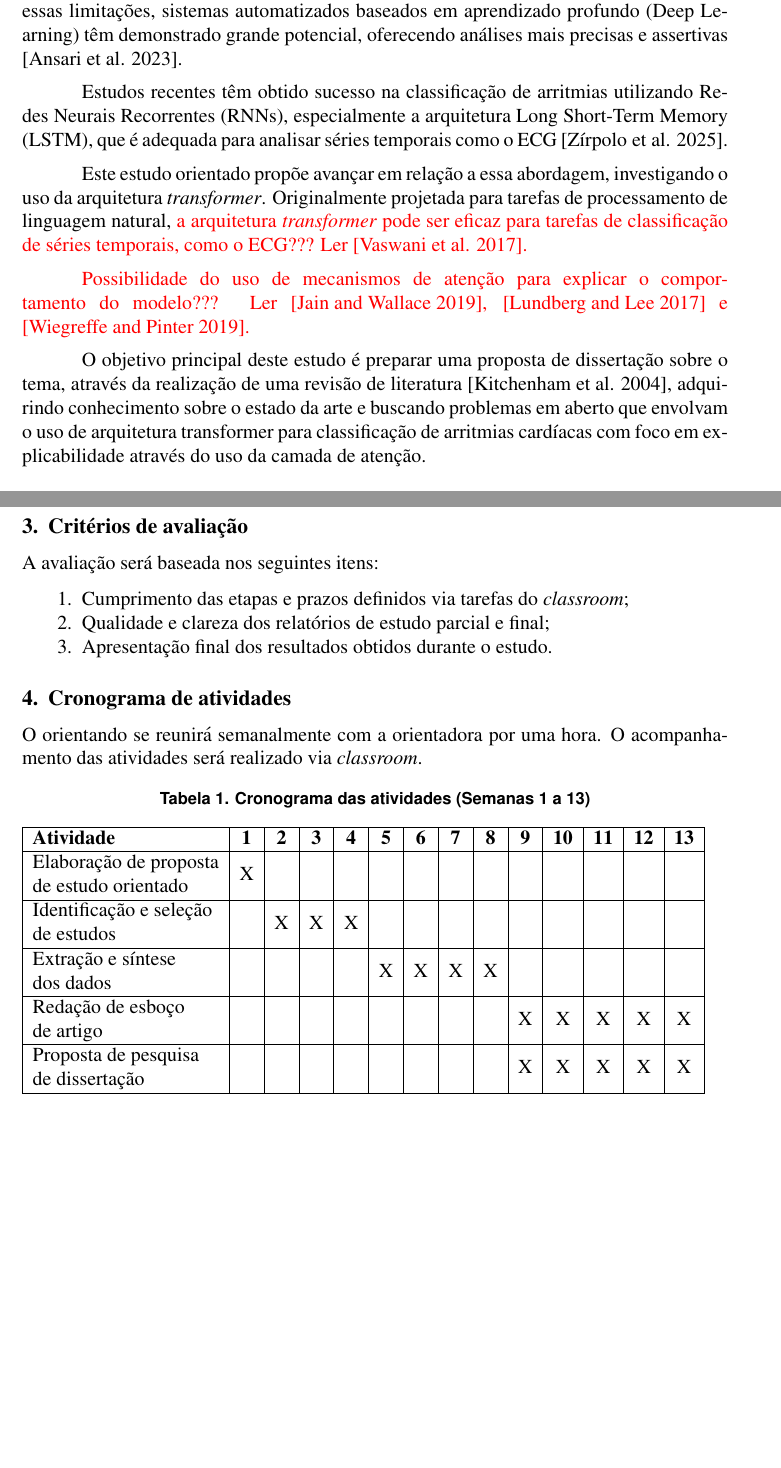
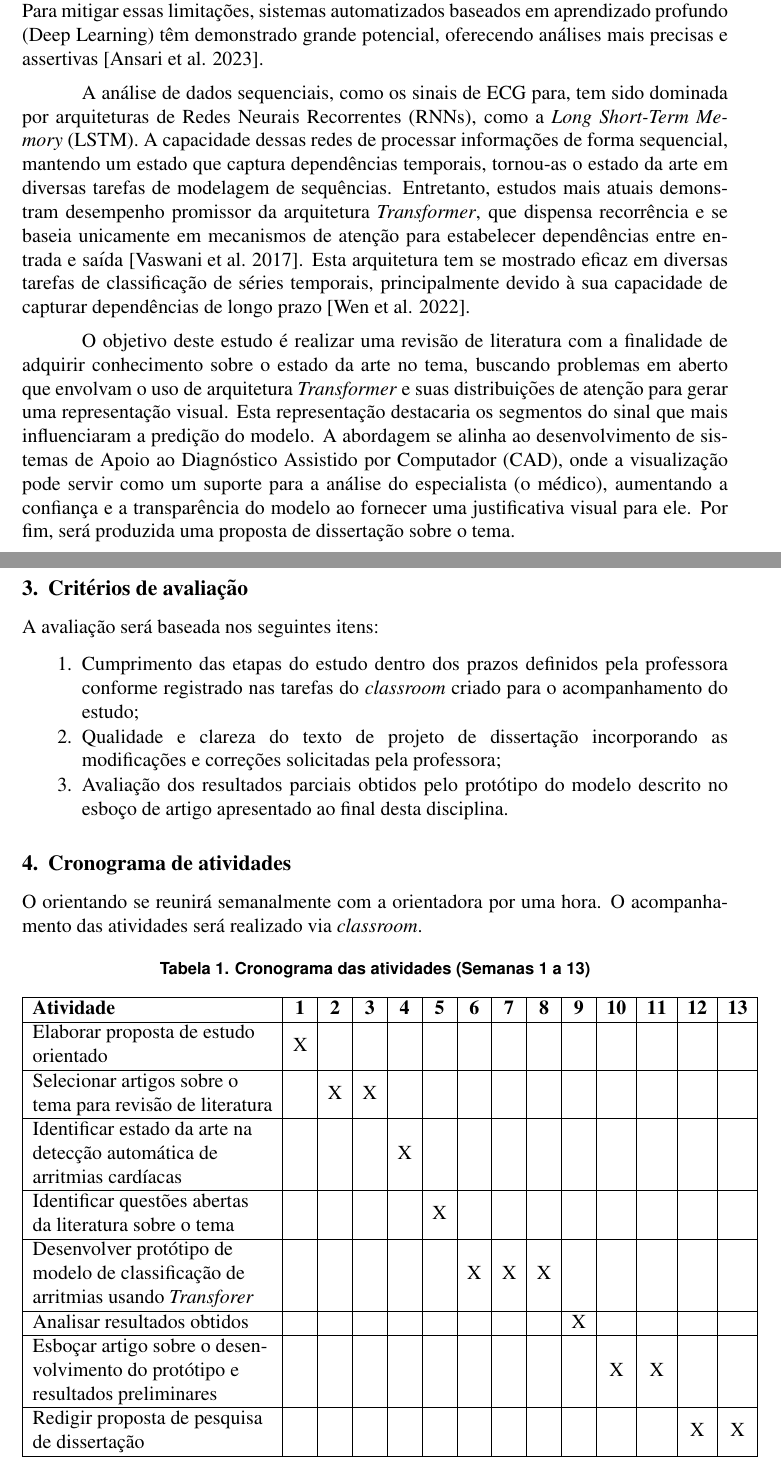
Before and after one commit to rjpdouglas/pgc-2025.2-estudo-orientado-i, a LaTeX document (proposta/proposta-eo1/main.tex): two parts of pages 1 and 2 of 3, joined at a grey line, cut so that both start at the same text, the shorter picture padded with empty space. Compiled offline with pdfLaTeX.

Commit message:
Revisão estudo

```diff
--- a/proposta/proposta-eo1/main.tex
+++ b/proposta/proposta-eo1/main.tex
@@ -10,7 +10,7 @@
 
 \sloppy
 
-\title{Proposta de estudo orientado: Um modelo explicável para classificação de arritmias cardíacas a partir de sinais de ECG com uso de arquitetura transformer}
+\title{Proposta de estudo orientado: Um modelo explicável para classificação de arritmias cardíacas a partir de sinais de ECG com uso de arquitetura \textit{Transformer}}
 
 \author{Orientadora: Taiane Coelho Ramos\inst{1}, Orientando: Douglas Blanc Pereira\inst{1}}
 
@@ -25,17 +25,11 @@
 
 \section{Descrição do tema}
 
-As arritmias cardíacas representam anomalias nos impulsos elétricos do coração, resultando em alterações do ritmo cardíaco que podem ser indicativas de doenças potencialmente fatais. As doenças cardiovasculares são a principal causa de morte no Brasil e uma das líderes em óbitos globais, tornando o diagnóstico precoce um fator crucial para a redução da mortalidade. O eletrocardiograma (ECG) é o exame primário para essa investigação, devido ao seu baixo custo e rapidez\cite{zirpolo2025modelo,da2024arritmias}.
+As arritmias cardíacas representam anomalias nos impulsos elétricos do coração, resultando em alterações do ritmo cardíaco que podem ser indicativas de doenças potencialmente fatais. As doenças cardiovasculares são a principal causa de morte no Brasil e uma das líderes em óbitos globais, tornando o diagnóstico precoce um fator crucial para a redução da mortalidade. O eletrocardiograma (ECG) é o exame primário para essa investigação, devido ao seu baixo custo e rapidez \cite{zirpolo2025modelo,da2024arritmias}. Porém, a análise de sinais de ECG enfrenta desafios significativos, como a necessidade de interpretação por especialistas, a suscetibilidade a ruídos e a baixa sensibilidade para certas condições, o que pode levar a divergências diagnósticas. Para mitigar essas limitações, sistemas automatizados baseados em aprendizado profundo (Deep Learning) têm demonstrado grande potencial, oferecendo análises mais precisas e assertivas \cite{ansari2023deep}.
 
-Porém, a análise de sinais de ECG enfrenta desafios significativos, como a necessidade de interpretação por especialistas, a suscetibilidade a ruídos e a baixa sensibilidade para certas condições, o que pode levar a divergências diagnósticas. Para mitigar essas limitações, sistemas automatizados baseados em aprendizado profundo (Deep Learning) têm demonstrado grande potencial, oferecendo análises mais precisas e assertivas \cite{ansari2023deep}.
+A análise de dados sequenciais, como os sinais de ECG para, tem sido dominada por arquiteturas de Redes Neurais Recorrentes (RNNs), como a \textit{Long Short-Term Memory} (LSTM). A capacidade dessas redes de processar informações de forma sequencial, mantendo um estado que captura dependências temporais, tornou-as o estado da arte em diversas tarefas de modelagem de sequências. Entretanto, estudos mais atuais demonstram desempenho promissor da arquitetura \textit{Transformer}, que dispensa recorrência e se baseia unicamente em mecanismos de atenção para estabelecer dependências entre entrada e saída \cite{vaswani2017attention}. Esta arquitetura tem se mostrado eficaz em diversas tarefas de classificação de séries temporais, principalmente devido à sua capacidade de capturar dependências de longo prazo \cite{wen2022transformers}.
 
-Estudos recentes têm obtido sucesso na classificação de arritmias utilizando Redes Neurais Recorrentes (RNNs), especialmente a arquitetura Long Short-Term Memory (LSTM), que é adequada para analisar séries temporais como o ECG \cite{zirpolo2025modelo}.
-
-Este estudo orientado propõe avançar em relação a essa abordagem, investigando o uso da arquitetura \textit{transformer}. Originalmente projetada para tarefas de processamento de linguagem natural, \textcolor{red}{a arquitetura \textit{transformer} pode ser eficaz para tarefas de classificação de séries temporais, como o ECG??? Ler \cite{vaswani2017attention}.}
-
-\textcolor{red}{Possibilidade do uso de mecanismos de atenção para explicar o comportamento do modelo??? Ler \cite{jain2019attention}, \cite{lundberg2017unified} e \cite{wiegreffe2019attention}.}
-
-O objetivo principal deste estudo é preparar uma proposta de dissertação sobre o tema, através da realização de uma revisão de literatura \cite{kitchenham2004procedures}, adquirindo conhecimento sobre o estado da arte e buscando problemas em aberto que envolvam o uso de arquitetura transformer para classificação de arritmias cardíacas com foco em explicabilidade através do uso da camada de atenção.
+O objetivo deste estudo é realizar uma revisão de literatura com a finalidade de adquirir conhecimento sobre o estado da arte no tema, buscando problemas em aberto que envolvam o uso de arquitetura \textit{Transformer} e suas distribuições de atenção para gerar uma representação visual. Esta representação destacaria os segmentos do sinal que mais influenciaram a predição do modelo. A abordagem se alinha ao desenvolvimento de sistemas de Apoio ao Diagnóstico Assistido por Computador (CAD), onde a visualização pode servir como um suporte para a análise do especialista (o médico), aumentando a confiança e a transparência do modelo ao fornecer uma justificativa visual para ele. Por fim, será produzida uma proposta de dissertação sobre o tema.
 
 \section{Resultados esperados}
 
@@ -49,12 +48,13 @@ Uma proposta de pesquisa de dissertação e redação de um esboço de artigo a
+\end{itemize}
 
 \section{Critérios de avaliação}
 
 A avaliação será baseada nos seguintes itens:
 \begin{enumerate}
 
-\item Cumprimento das etapas e prazos definidos via tarefas do \textit{classroom};
-\item Qualidade e clareza dos relatórios de estudo parcial e final;
-\item Apresentação final dos resultados obtidos durante o estudo.
+\item Cumprimento das etapas do estudo dentro dos prazos definidos pela professora conforme registrado nas tarefas do \textit{classroom} criado para o acompanhamento do estudo;
+\item Qualidade e clareza do texto de projeto de dissertação incorporando as modificações e correções solicitadas pela professora;
+\item Avaliação dos resultados parciais obtidos pelo protótipo do modelo descrito no esboço de artigo apresentado ao final desta disciplina.
 \end{enumerate}
 
 \section{Cronograma de atividades}
@@ -69,15 +69,21 @@ O orientando se reunirá semanalmente com a orientadora por uma hora. O acompanh
 
 \textbf{Atividade} & \textbf{1} & \textbf{2} & \textbf{3} & \textbf{4} & \textbf{5} & \textbf{6} & \textbf{7} &  \textbf{8} &  \textbf{9} & \textbf{10} & \textbf{11} & \textbf{12} & \textbf{13}  \\
   \hline
-  \makecell[l]{Elaboração de proposta \\ de estudo orientado} & X & & & & & & & & & & & & \\
+  \makecell[l]{Elaborar proposta de estudo \\ orientado} & X & & & & & & & & & & & & \\
   \hline
-  \makecell[l]{Identificação e seleção \\ de estudos} & & X & X & X & & & & & & & & & \\
+  \makecell[l]{Selecionar artigos sobre o \\ tema para revisão de literatura} & & X & X & & & & & & & & & & \\
   \hline
-  \makecell[l]{Extração e síntese \\ dos dados} & & & & & X & X & X & X & & & & & \\
+  \makecell[l]{Identificar estado da arte na \\ detecção automática de \\ arritmias cardíacas} & & & & X & & & & & & & & & \\
   \hline
-  \makecell[l]{Redação de esboço \\ de artigo} & & & & & & & & & X & X & X & X & X \\
+  \makecell[l]{Identificar questões abertas \\ da literatura sobre o tema} & & & & & X & & & & & & & & \\
   \hline
-  \makecell[l]{Proposta de pesquisa \\ de dissertação} & & & & & & & & & X & X & X & X & X \\
+  \makecell[l]{Desenvolver protótipo de \\ modelo de classificação de \\ arritmias usando \textit{Transforer}} & & & & & & X & X & X & & & & & \\
+  \hline
+  \makecell[l]{Analisar resultados obtidos} & & & & & & & & & X & & & & \\
+  \hline
+  \makecell[l]{Esboçar artigo sobre o desen-\\volvimento do protótipo e \\ resultados preliminares} & & & & & & & & & & X & X & & \\
+  \hline
+  \makecell[l]{Redigir proposta de pesquisa \\ de dissertação} & & & & & & & & & & & & X & X \\
   \hline
 
 \end{tabular}
```
Also changed, not shown: proposta/proposta-eo1/sbc-template.bib (+7 -0 lines), artigos/Jain Attention is not explanation 1902.10186v3.pdf (added), artigos/Lundberg NIPS-2017-a-unified-approach-to-interpreting-model-predictions-Paper.pdf (added), artigos/Vaswani NIPS-2017-attention-is-all-you-need-Paper.pdf (added), artigos/Wen Transformers in Time Series: A Survey 2202.07125v5.pdf (added), proposta/proposta-eo1/main.tex (17 more changed lines), 1 other file.
